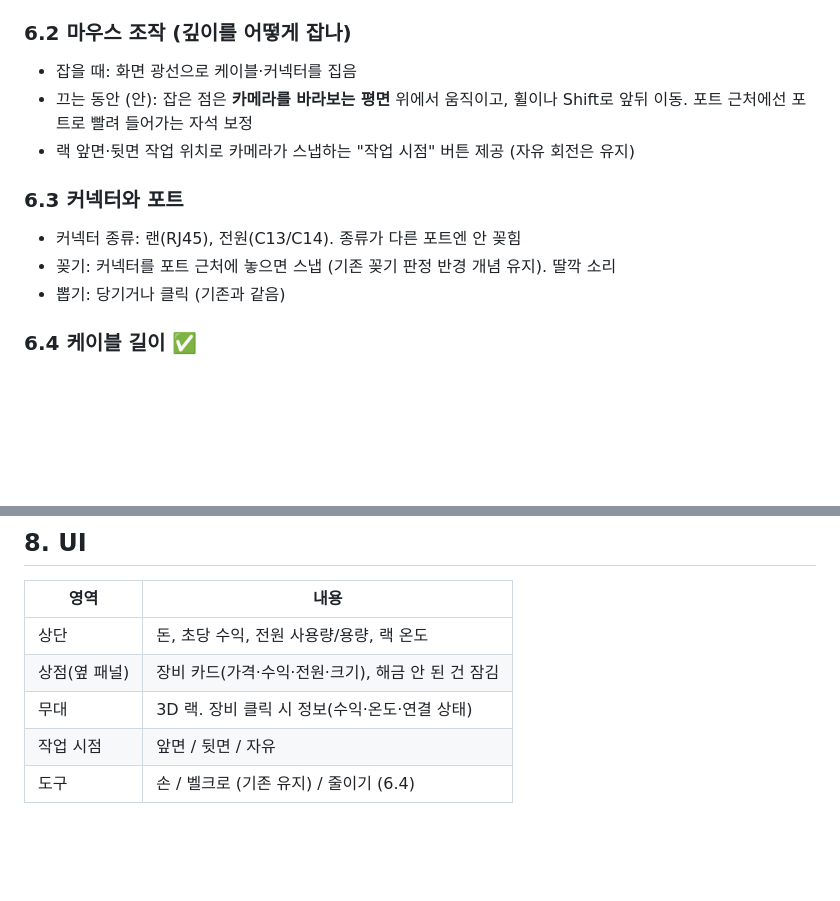
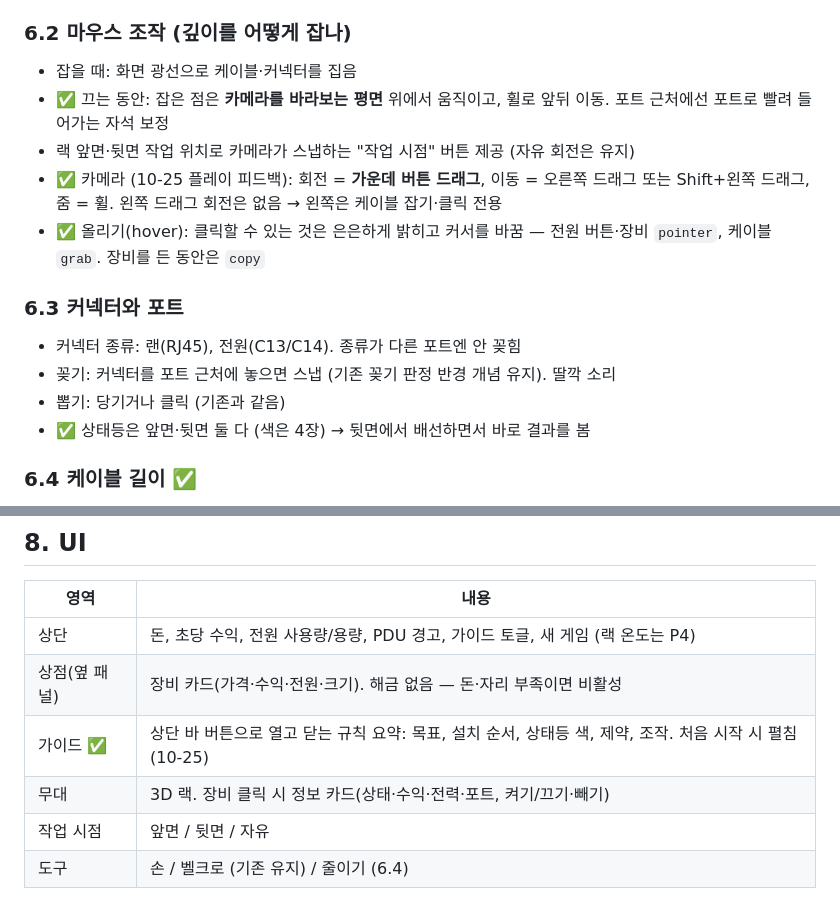
Before and after one commit to tnghgks/untangle_the_rack, a Markdown page: docs/GDD-피벗-서버실-방치형.md, 2 parts joined by grey strips. Rendered like a GitHub page; blank space fills up the shorter version.

Commit message:
Docs: camera, hover, rear LED and guide in GDD
Co-Authored-By: Claude Opus 5.5 <noreply@anthropic.com>

```diff
--- a/docs/GDD-피벗-서버실-방치형.md
+++ b/docs/GDD-피벗-서버실-방치형.md
@@ -144,14 +144,17 @@
 ### 6.2 마우스 조작 (깊이를 어떻게 잡나)
 
 - 잡을 때: 화면 광선으로 케이블·커넥터를 집음
-- 끄는 동안 (안): 잡은 점은 **카메라를 바라보는 평면** 위에서 움직이고, 휠이나 Shift로 앞뒤 이동. 포트 근처에선 포트로 빨려 들어가는 자석 보정
+- ✅ 끄는 동안: 잡은 점은 **카메라를 바라보는 평면** 위에서 움직이고, 휠로 앞뒤 이동. 포트 근처에선 포트로 빨려 들어가는 자석 보정
 - 랙 앞면·뒷면 작업 위치로 카메라가 스냅하는 "작업 시점" 버튼 제공 (자유 회전은 유지)
+- ✅ 카메라 (10-25 플레이 피드백): 회전 = **가운데 버튼 드래그**, 이동 = 오른쪽 드래그 또는 Shift+왼쪽 드래그, 줌 = 휠. 왼쪽 드래그 회전은 없음 → 왼쪽은 케이블 잡기·클릭 전용
+- ✅ 올리기(hover): 클릭할 수 있는 것은 은은하게 밝히고 커서를 바꿈 — 전원 버튼·장비 `pointer`, 케이블 `grab`. 장비를 든 동안은 `copy`
 
 ### 6.3 커넥터와 포트
 
 - 커넥터 종류: 랜(RJ45), 전원(C13/C14). 종류가 다른 포트엔 안 꽂힘
 - 꽂기: 커넥터를 포트 근처에 놓으면 스냅 (기존 꽂기 판정 반경 개념 유지). 딸깍 소리
 - 뽑기: 당기거나 클릭 (기존과 같음)
+- ✅ 상태등은 앞면·뒷면 둘 다 (색은 4장) → 뒷면에서 배선하면서 바로 결과를 봄
 
 ### 6.4 케이블 길이 ✅
 
@@ -178,9 +181,10 @@
 
 | 영역 | 내용 |
 |---|---|
-| 상단 | 돈, 초당 수익, 전원 사용량/용량, 랙 온도 |
-| 상점(옆 패널) | 장비 카드(가격·수익·전원·크기), 해금 안 된 건 잠김 |
-| 무대 | 3D 랙. 장비 클릭 시 정보(수익·온도·연결 상태) |
+| 상단 | 돈, 초당 수익, 전원 사용량/용량, PDU 경고, 가이드 토글, 새 게임 (랙 온도는 P4) |
+| 상점(옆 패널) | 장비 카드(가격·수익·전원·크기). 해금 없음 — 돈·자리 부족이면 비활성 |
+| 가이드 ✅ | 상단 바 버튼으로 열고 닫는 규칙 요약: 목표, 설치 순서, 상태등 색, 제약, 조작. 처음 시작 시 펼침 (10-25) |
+| 무대 | 3D 랙. 장비 클릭 시 정보 카드(상태·수익·전력·포트, 켜기/끄기·빼기) |
 | 작업 시점 | 앞면 / 뒷면 / 자유 |
 | 도구 | 손 / 벨크로 (기존 유지) / 줄이기 (6.4) |
 
```
